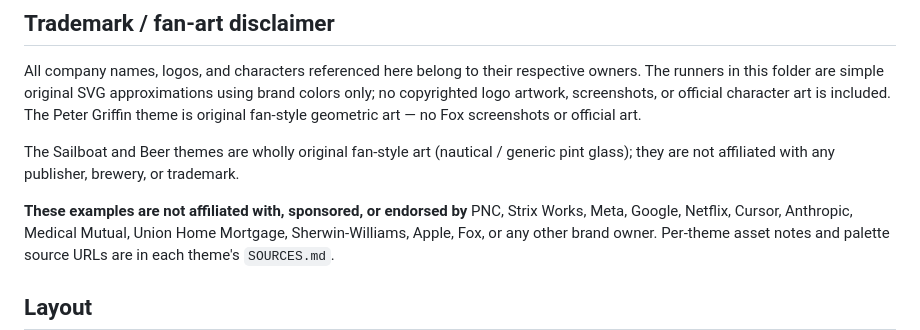
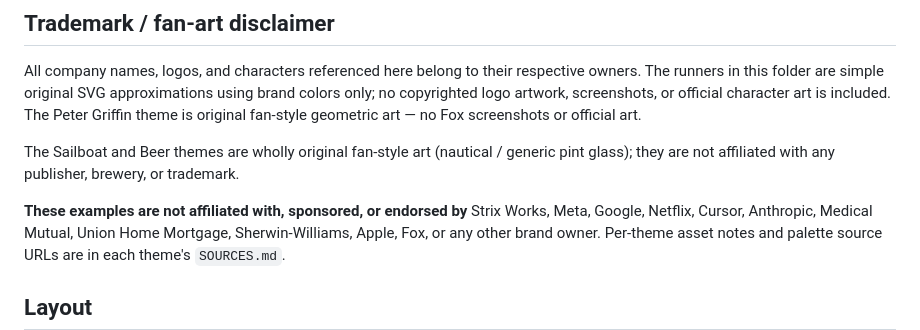
Before and after one commit to WillCraig/brandbar, a Markdown page: examples/README.md, the part around the change. Rendered like a GitHub page.

Commit message:
Remove the PNC example theme (#16) (#17)
Co-authored-by: Will Craig <24501963+WillCraig@users.noreply.github.com>

```diff
--- a/examples/README.md
+++ b/examples/README.md
@@ -18,7 +18,7 @@ The Sailboat and Beer themes are wholly original fan-style art (nautical /
 generic pint glass); they are not affiliated with any publisher, brewery, or
 trademark.
 
-**These examples are not affiliated with, sponsored, or endorsed by** PNC,
+**These examples are not affiliated with, sponsored, or endorsed by**
 Strix Works, Meta, Google, Netflix, Cursor, Anthropic, Medical Mutual, Union
 Home Mortgage, Sherwin-Williams, Apple, Fox, or any other brand owner. Per-theme
 asset notes and palette source URLs are in each theme's `SOURCES.md`.
```
Also changed, not shown: README.md (+1 -1 lines), docs/gallery/gallery-overview.png, 4 other files.
